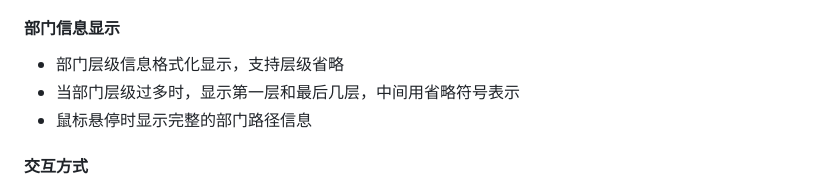
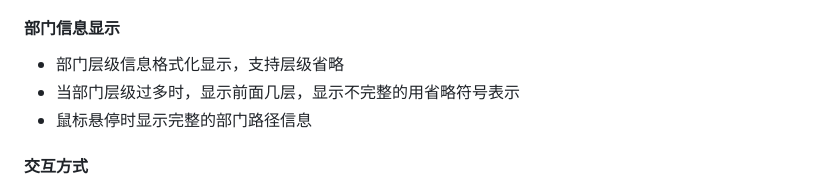
Before and after one commit to Redtrez/tiger-product--design, a Markdown page: README.md, the part around the change. Rendered like a GitHub page.

```diff
--- a/README.md
+++ b/README.md
@@ -160,7 +160,7 @@
 
 #### 部门信息显示
 - 部门层级信息格式化显示，支持层级省略
-- 当部门层级过多时，显示第一层和最后几层，中间用省略符号表示
+- 当部门层级过多时，显示前面几层，显示不完整的用省略符号表示
 - 鼠标悬停时显示完整的部门路径信息
 
 #### 交互方式
```
